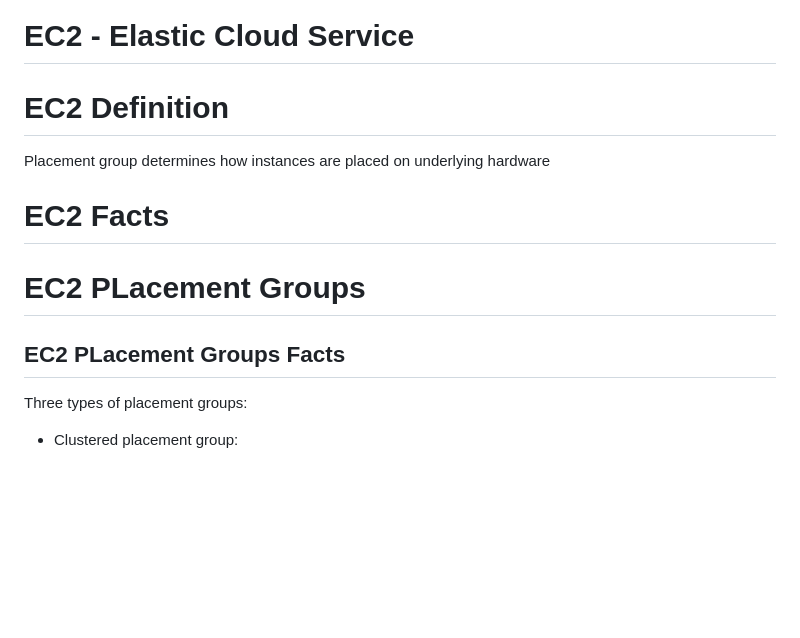
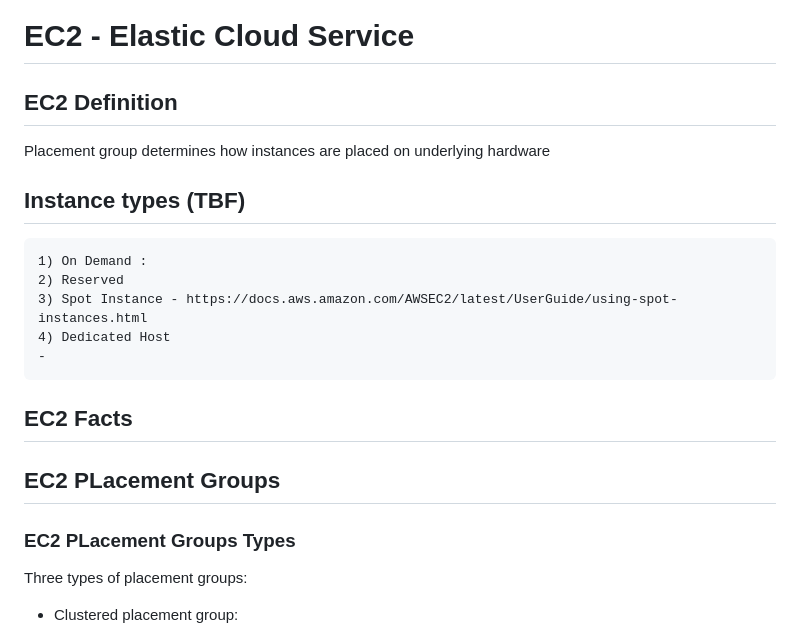
Before and after one commit to marcelcastrobr/AWS_solution_architect, a Markdown page: EC2.markdown, the part around one of its changes. Drawn GitHub-style; blank space fills up the shorter version.

```diff
--- a/EC2.markdown
+++ b/EC2.markdown
@@ -1,14 +1,20 @@
 # EC2 - Elastic Cloud Service
 
-# EC2 Definition
+## EC2 Definition
 Placement group determines how instances are placed on underlying hardware
 
+## Instance types (TBF)
+    1) On Demand :
+    2) Reserved
+    3) Spot Instance - https://docs.aws.amazon.com/AWSEC2/latest/UserGuide/using-spot-instances.html
+    4) Dedicated Host
+    -
 
-# EC2 Facts
+## EC2 Facts
 
-# EC2 PLacement Groups
+## EC2 PLacement Groups
 
-## EC2 PLacement Groups Facts
+### EC2 PLacement Groups Types
 
 Three types of placement groups:
 - Clustered placement group:
```
Also changed, not shown: other parts of EC2.markdown (+14 -2 lines), HA.markdown (+5 -1 lines), images/aws_storage.png (added), 1 other file.
